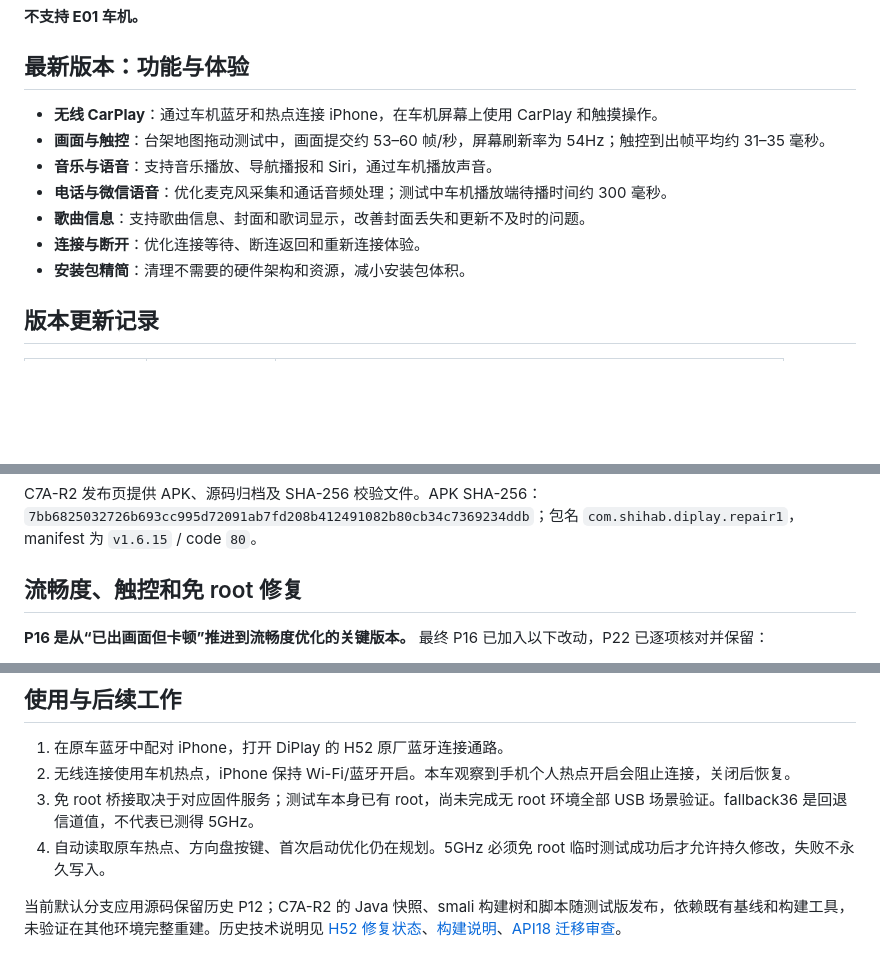
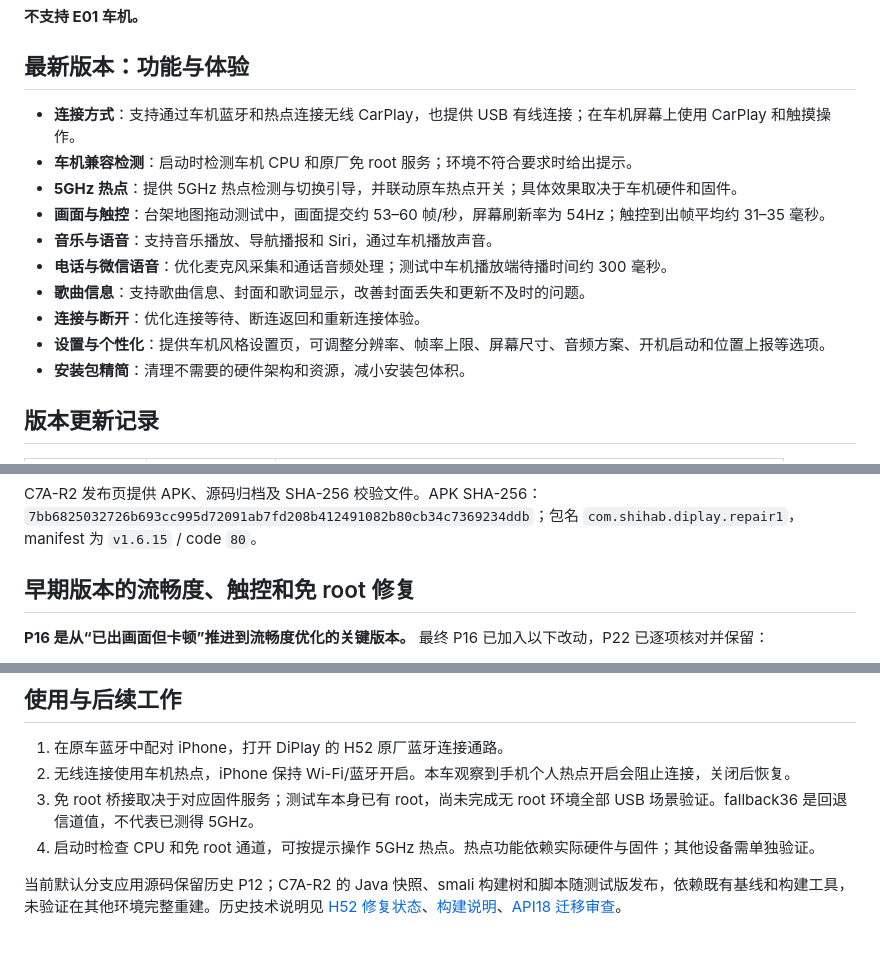
Before and after one commit to xikai6282/DiPlay-Geely-Android43, a Markdown page: README.md, 3 parts joined by grey strips. GitHub-like rendering; blank space fills up the shorter version.

Commit message:
补充车机检测、热点和设置功能

```diff
--- a/README.md
+++ b/README.md
@@ -6,12 +6,15 @@
 
 ## 最新版本：功能与体验
 
-- **无线 CarPlay**：通过车机蓝牙和热点连接 iPhone，在车机屏幕上使用 CarPlay 和触摸操作。
+- **连接方式**：支持通过车机蓝牙和热点连接无线 CarPlay，也提供 USB 有线连接；在车机屏幕上使用 CarPlay 和触摸操作。
+- **车机兼容检测**：启动时检测车机 CPU 和原厂免 root 服务；环境不符合要求时给出提示。
+- **5GHz 热点**：提供 5GHz 热点检测与切换引导，并联动原车热点开关；具体效果取决于车机硬件和固件。
 - **画面与触控**：台架地图拖动测试中，画面提交约 53–60 帧/秒，屏幕刷新率为 54Hz；触控到出帧平均约 31–35 毫秒。
 - **音乐与语音**：支持音乐播放、导航播报和 Siri，通过车机播放声音。
 - **电话与微信语音**：优化麦克风采集和通话音频处理；测试中车机播放端待播时间约 300 毫秒。
 - **歌曲信息**：支持歌曲信息、封面和歌词显示，改善封面丢失和更新不及时的问题。
 - **连接与断开**：优化连接等待、断连返回和重新连接体验。
+- **设置与个性化**：提供车机风格设置页，可调整分辨率、帧率上限、屏幕尺寸、音频方案、开机启动和位置上报等选项。
 - **安装包精简**：清理不需要的硬件架构和资源，减小安装包体积。
 
 ## 版本更新记录
@@ -37,7 +40,7 @@
 
 C7A-R2 发布页提供 APK、源码归档及 SHA-256 校验文件。APK SHA-256：`7bb6825032726b693cc995d72091ab7fd208b412491082b80cb34c7369234ddb`；包名 `com.shihab.diplay.repair1`，manifest 为 `v1.6.15` / code `80`。
 
-## 流畅度、触控和免 root 修复
+## 早期版本的流畅度、触控和免 root 修复
 
 **P16 是从“已出画面但卡顿”推进到流畅度优化的关键版本。** 最终 P16 已加入以下改动，P22 已逐项核对并保留：
 
@@ -78,7 +81,7 @@ P16 阶段现场已确认 Freescale 硬解与 1920×720 正常画面；对话记
 1. 在原车蓝牙中配对 iPhone，打开 DiPlay 的 H52 原厂蓝牙连接通路。
 2. 无线连接使用车机热点，iPhone 保持 Wi-Fi/蓝牙开启。本车观察到手机个人热点开启会阻止连接，关闭后恢复。
 3. 免 root 桥接取决于对应固件服务；测试车本身已有 root，尚未完成无 root 环境全部 USB 场景验证。fallback36 是回退信道值，不代表已测得 5GHz。
-4. 自动读取原车热点、方向盘按键、首次启动优化仍在规划。5GHz 必须免 root 临时测试成功后才允许持久修改，失败不永久写入。
+4. 启动时检查 CPU 和免 root 通道，可按提示操作 5GHz 热点。热点功能依赖实际硬件与固件；其他设备需单独验证。
 
 当前默认分支应用源码保留历史 P12；C7A-R2 的 Java 快照、smali 构建树和脚本随测试版发布，依赖既有基线和构建工具，未验证在其他环境完整重建。历史技术说明见 [H52 修复状态](docs/geely-android43/H52-REPAIR-STATUS-2026-10-06.md)、[构建说明](docs/geely-android43/BUILD.md)、[API18 迁移审查](MIGRATION-REVIEW.md)。
 
```
